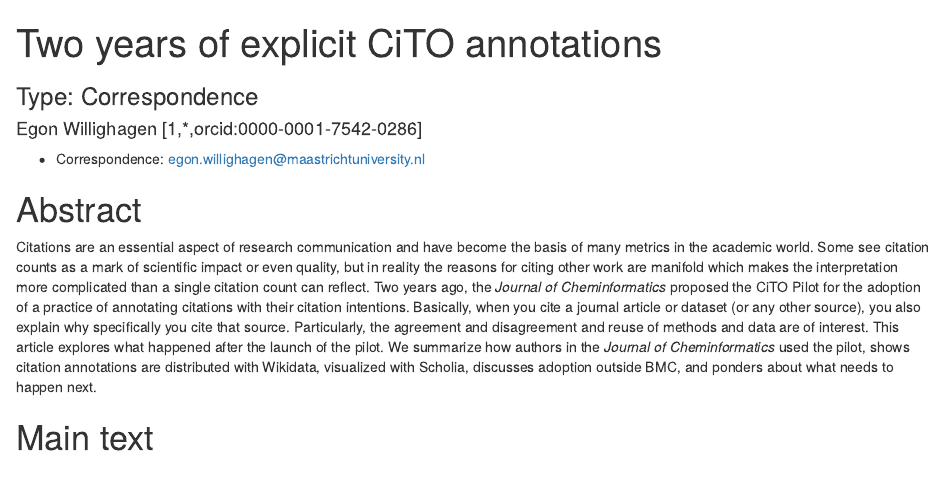
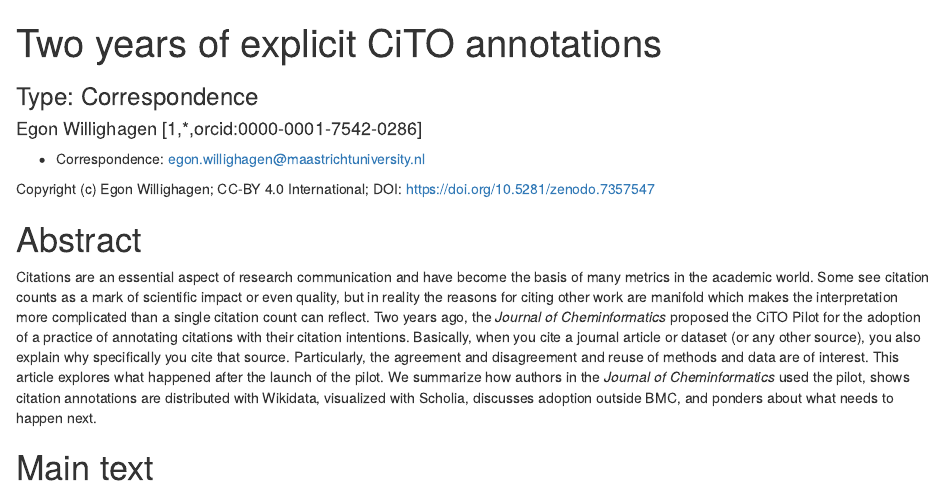
Before and after one commit to egonw/cito-update, an R Markdown document (article.Rmd): the page in a window 1100 px wide, from its top. Rendered offline with R 4.5, knitr and Pandoc, with nearby package versions.

Commit message:
Added metadata

```diff
--- a/article.Rmd
+++ b/article.Rmd
@@ -31,6 +31,7 @@ csl: journal-of-cheminformatics.csl
 * Correspondence:
 egon.willighagen@maastrichtuniversity.nl
 
+Copyright (c) Egon Willighagen; CC-BY 4.0 International; DOI: https://doi.org/10.5281/zenodo.7357547
 
 # Abstract
 
```
Also changed, not shown: article.pdf.
